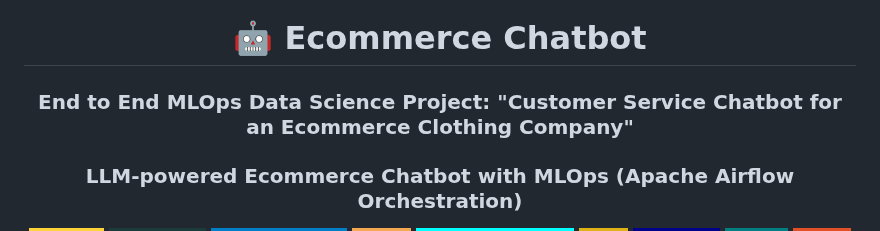
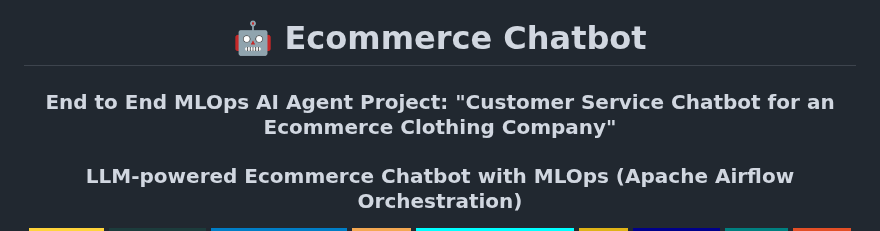
Before and after one commit to Dhanush-Raj1/Ecommerce-Chatbot-Project, a Markdown page: README.md, the part around the change. Rendered like a GitHub page; badges without logos.

```diff
--- a/README.md
+++ b/README.md
@@ -1,5 +1,5 @@
 <h1 align="center">🤖 Ecommerce Chatbot</h1>
-<h3 align="center"> End to End MLOps Data Science Project: "Customer Service Chatbot for an Ecommerce Clothing Company"</h3>
+<h3 align="center"> End to End MLOps AI Agent Project: "Customer Service Chatbot for an Ecommerce Clothing Company"</h3>
 <h3 align="center">LLM-powered Ecommerce Chatbot with MLOps (Apache Airflow Orchestration)</h3>
 
 <p align="center">
```
